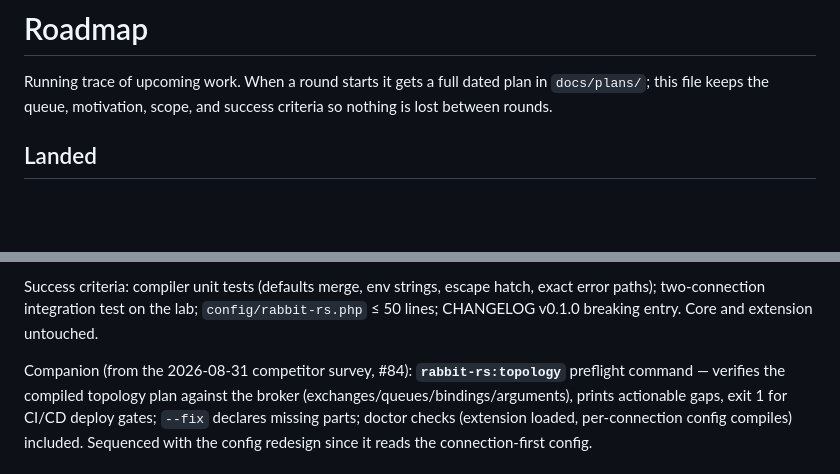
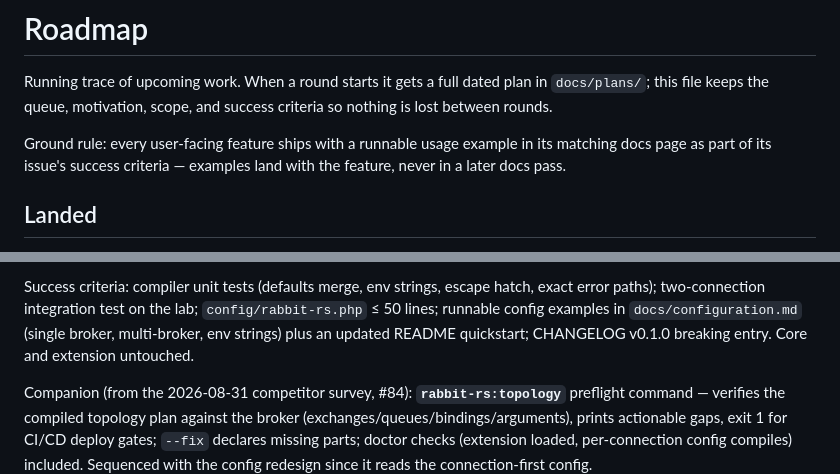
Before and after one commit to Goopil/php-rabbit-rs, a Markdown page: docs/plans/ROADMAP.md, 2 parts joined by grey strips. Drawn GitHub-style; blank space fills up the shorter version.

Commit message:
docs: require runnable usage examples with each feature
Ground rule added to the roadmap intro: examples land with the feature, as
part of its issue's success criteria, never in a later docs pass. Round H
spec (section 9) and success criteria now require runnable copy-paste config
examples in docs/configuration.md (single broker, multi-broker, env strings,
worker profile targeting) plus an updated README quickstart. Issues #84 and
#85 already carry their own docs-example criteria.

```diff
--- a/docs/plans/ROADMAP.md
+++ b/docs/plans/ROADMAP.md
@@ -3,6 +3,10 @@
 Running trace of upcoming work. When a round starts it gets a full dated plan in
 `docs/plans/`; this file keeps the queue, motivation, scope, and success criteria so
 nothing is lost between rounds.
+
+Ground rule: every user-facing feature ships with a runnable usage example in
+its matching docs page as part of its issue's success criteria — examples land
+with the feature, never in a later docs pass.
 
 ## Landed
 
@@ -269,7 +273,9 @@ surfaces: pool knobs, AMQP transactions, failed dual-sink, poll/consume modes.
 
 Success criteria: compiler unit tests (defaults merge, env strings, escape
 hatch, exact error paths); two-connection integration test on the lab;
-`config/rabbit-rs.php` ≤ 50 lines; CHANGELOG v0.1.0 breaking entry. Core and
+`config/rabbit-rs.php` ≤ 50 lines; runnable config examples in
+`docs/configuration.md` (single broker, multi-broker, env strings) plus an
+updated README quickstart; CHANGELOG v0.1.0 breaking entry. Core and
 extension untouched.
 
 Companion (from the 2026-08-31 competitor survey, #84): **`rabbit-rs:topology`**
```
Also changed, not shown: 1 other file.
